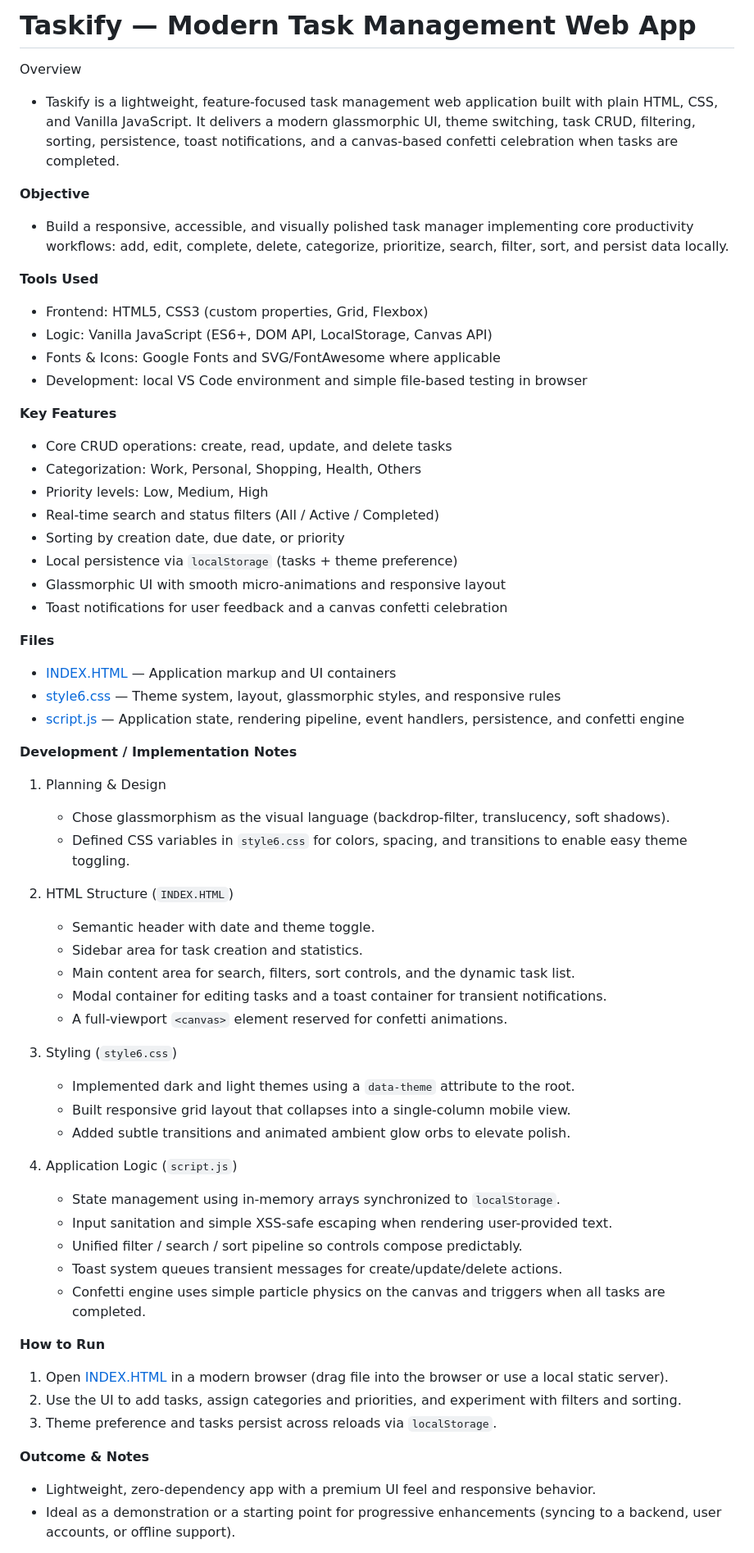
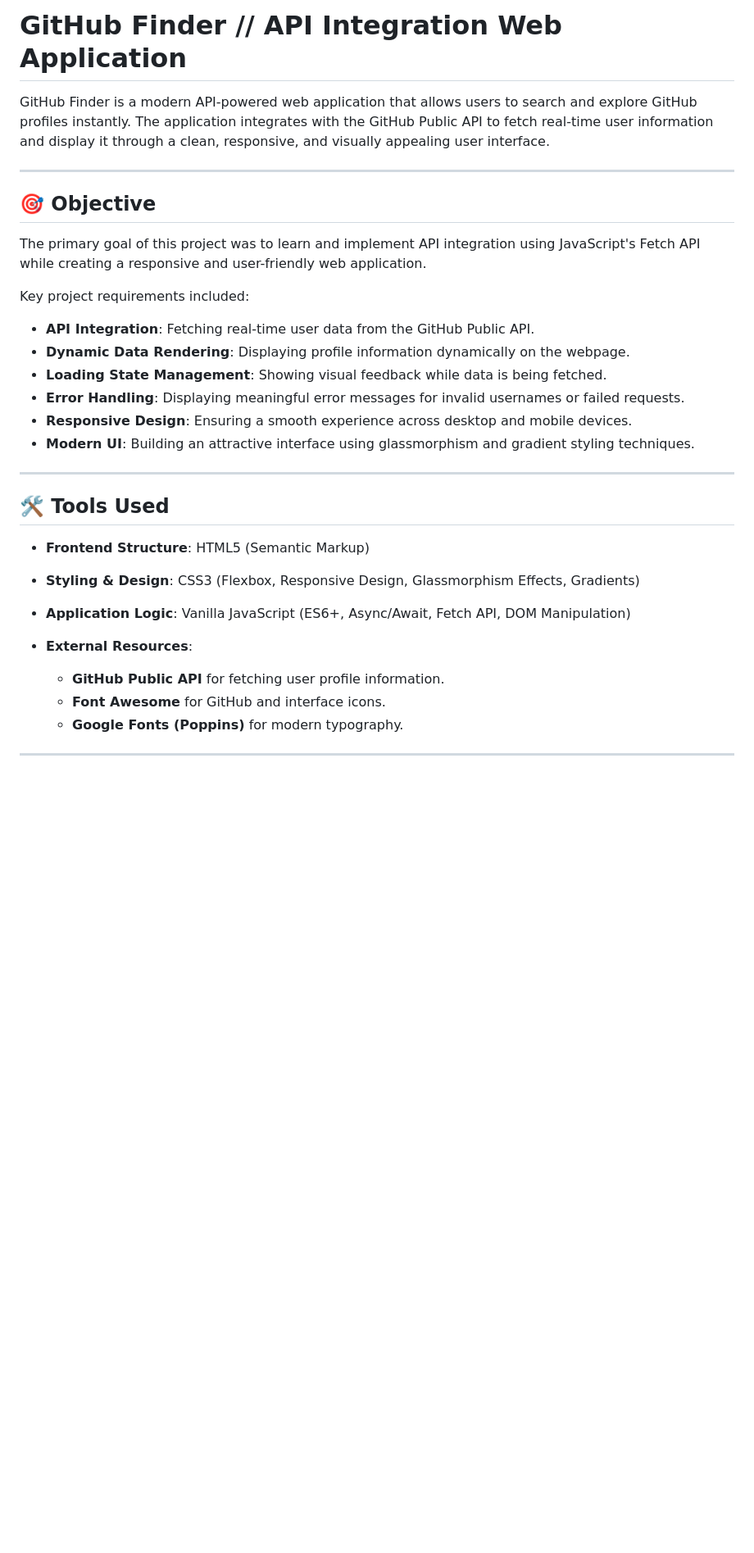
Before and after one commit to Nand13112004/synent-task6-API_integration_project-Nand, a Markdown page: README.md, the part around one of its changes. Shown at 82% size. Rendered like a GitHub page; blank space fills up the shorter version.

Commit message:
Full Project

```diff
--- a/README.md
+++ b/README.md
@@ -1,62 +1,34 @@
-# Taskify — Modern Task Management Web App
+# GitHub Finder // API Integration Web Application
 
-Overview
-- Taskify is a lightweight, feature-focused task management web application built with plain HTML, CSS, and Vanilla JavaScript. It delivers a modern glassmorphic UI, theme switching, task CRUD, filtering, sorting, persistence, toast notifications, and a canvas-based confetti celebration when tasks are completed.
+GitHub Finder is a modern API-powered web application that allows users to search and explore GitHub profiles instantly. The application integrates with the GitHub Public API to fetch real-time user information and display it through a clean, responsive, and visually appealing user interface.
 
-**Objective**
-- Build a responsive, accessible, and visually polished task manager implementing core productivity workflows: add, edit, complete, delete, categorize, prioritize, search, filter, sort, and persist data locally.
+---
 
-**Tools Used**
-- Frontend: HTML5, CSS3 (custom properties, Grid, Flexbox)
-- Logic: Vanilla JavaScript (ES6+, DOM API, LocalStorage, Canvas API)
-- Fonts & Icons: Google Fonts and SVG/FontAwesome where applicable
-- Development: local VS Code environment and simple file-based testing in browser
+## 🎯 Objective
 
-**Key Features**
-- Core CRUD operations: create, read, update, and delete tasks
-- Categorization: Work, Personal, Shopping, Health, Others
-- Priority levels: Low, Medium, High
-- Real-time search and status filters (All / Active / Completed)
-- Sorting by creation date, due date, or priority
-- Local persistence via `localStorage` (tasks + theme preference)
-- Glassmorphic UI with smooth micro-animations and responsive layout
-- Toast notifications for user feedback and a canvas confetti celebration
+The primary goal of this project was to learn and implement API integration using JavaScript's Fetch API while creating a responsive and user-friendly web application.
 
-**Files**
-- [INDEX.HTML](INDEX.HTML) — Application markup and UI containers
-- [style6.css](style6.css) — Theme system, layout, glassmorphic styles, and responsive rules
-- [script.js](script.js) — Application state, rendering pipeline, event handlers, persistence, and confetti engine
+Key project requirements included:
 
-**Development / Implementation Notes**
-1. Planning & Design
-	- Chose glassmorphism as the visual language (backdrop-filter, translucency, soft shadows).
-	- Defined CSS variables in `style6.css` for colors, spacing, and transitions to enable easy theme toggling.
+* **API Integration**: Fetching real-time user data from the GitHub Public API.
+* **Dynamic Data Rendering**: Displaying profile information dynamically on the webpage.
+* **Loading State Management**: Showing visual feedback while data is being fetched.
+* **Error Handling**: Displaying meaningful error messages for invalid usernames or failed requests.
+* **Responsive Design**: Ensuring a smooth experience across desktop and mobile devices.
+* **Modern UI**: Building an attractive interface using glassmorphism and gradient styling techniques.
 
-2. HTML Structure (`INDEX.HTML`)
-	- Semantic header with date and theme toggle.
-	- Sidebar area for task creation and statistics.
-	- Main content area for search, filters, sort controls, and the dynamic task list.
-	- Modal container for editing tasks and a toast container for transient notifications.
-	- A full-viewport `<canvas>` element reserved for confetti animations.
+---
 
-3. Styling (`style6.css`)
-	- Implemented dark and light themes using a `data-theme` attribute to the root.
-	- Built responsive grid layout that collapses into a single-column mobile view.
-	- Added subtle transitions and animated ambient glow orbs to elevate polish.
+## 🛠️ Tools Used
 
-4. Application Logic (`script.js`)
-	- State management using in-memory arrays synchronized to `localStorage`.
-	- Input sanitation and simple XSS-safe escaping when rendering user-provided text.
-	- Unified filter / search / sort pipeline so controls compose predictably.
-	- Toast system queues transient messages for create/update/delete actions.
-	- Confetti engine uses simple particle physics on the canvas and triggers when all tasks are completed.
+* **Frontend Structure**: HTML5 (Semantic Markup)
+* **Styling & Design**: CSS3 (Flexbox, Responsive Design, Glassmorphism Effects, Gradients)
+* **Application Logic**: Vanilla JavaScript (ES6+, Async/Await, Fetch API, DOM Manipulation)
+* **External Resources**:
 
-**How to Run**
-1. Open [INDEX.HTML](INDEX.HTML) in a modern browser (drag file into the browser or use a local static server).
-2. Use the UI to add tasks, assign categories and priorities, and experiment with filters and sorting.
-3. Theme preference and tasks persist across reloads via `localStorage`.
+  * **GitHub Public API** for fetching user profile information.
+  * **Font Awesome** for GitHub and interface icons.
+  * **Google Fonts (Poppins)** for modern typography.
 
-**Outcome & Notes**
-- Lightweight, zero-dependency app with a premium UI feel and responsive behavior.
-- Ideal as a demonstration or a starting point for progressive enhancements (syncing to a backend, user accounts, or offline support).
+---
 
```
Also changed, not shown: other parts of README.md (+96 -4 lines).
